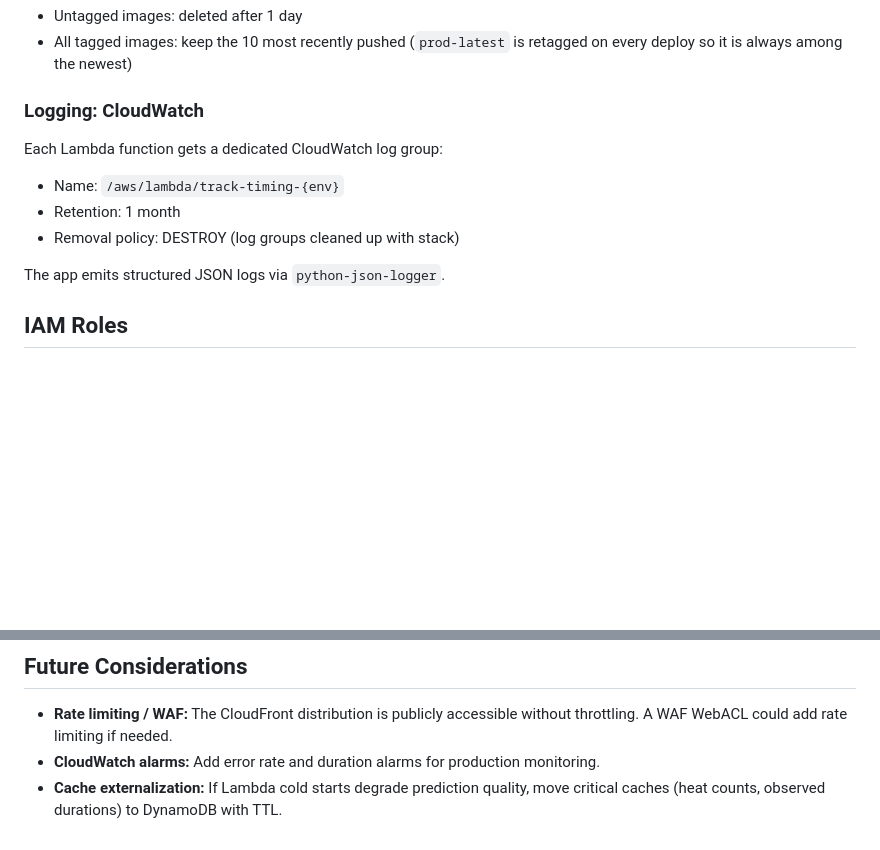
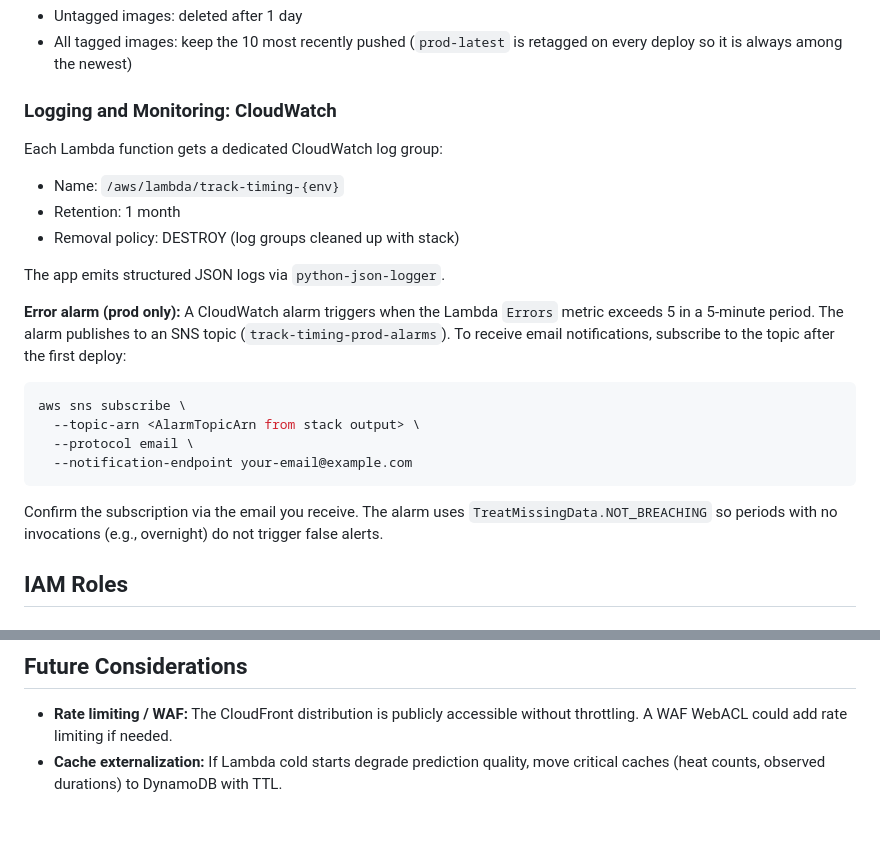
Before and after one commit to lanyonm/track-timing-predictor, a Markdown page: plans/hosting-plan.md, 2 parts joined by grey strips. GitHub-like rendering; blank space fills up the shorter version.

Commit message:
Document CloudWatch error alarm in hosting plan

````diff
--- a/plans/hosting-plan.md
+++ b/plans/hosting-plan.md
@@ -82,7 +82,7 @@ environments. Tags:
 - All tagged images: keep the 10 most recently pushed (`prod-latest` is
   retagged on every deploy so it is always among the newest)
 
-### Logging: CloudWatch
+### Logging and Monitoring: CloudWatch
 
 Each Lambda function gets a dedicated CloudWatch log group:
 - Name: `/aws/lambda/track-timing-{env}`
@@ -90,6 +90,22 @@ Each Lambda function gets a dedicated CloudWatch log group:
 - Removal policy: DESTROY (log groups cleaned up with stack)
 
 The app emits structured JSON logs via `python-json-logger`.
+
+**Error alarm (prod only):** A CloudWatch alarm triggers when the Lambda
+`Errors` metric exceeds 5 in a 5-minute period. The alarm publishes to an
+SNS topic (`track-timing-prod-alarms`). To receive email notifications,
+subscribe to the topic after the first deploy:
+
+```bash
+aws sns subscribe \
+  --topic-arn <AlarmTopicArn from stack output> \
+  --protocol email \
+  --notification-endpoint your-email@example.com
+```
+
+Confirm the subscription via the email you receive. The alarm uses
+`TreatMissingData.NOT_BREACHING` so periods with no invocations (e.g.,
+overnight) do not trigger false alerts.
 
 ## IAM Roles
 
@@ -205,7 +221,5 @@ DNS is managed at Name.com (not Route53). Two CNAME records are required:
 
 - **Rate limiting / WAF:** The CloudFront distribution is publicly accessible
   without throttling. A WAF WebACL could add rate limiting if needed.
-- **CloudWatch alarms:** Add error rate and duration alarms for production
-  monitoring.
 - **Cache externalization:** If Lambda cold starts degrade prediction quality,
   move critical caches (heat counts, observed durations) to DynamoDB with TTL.
````
